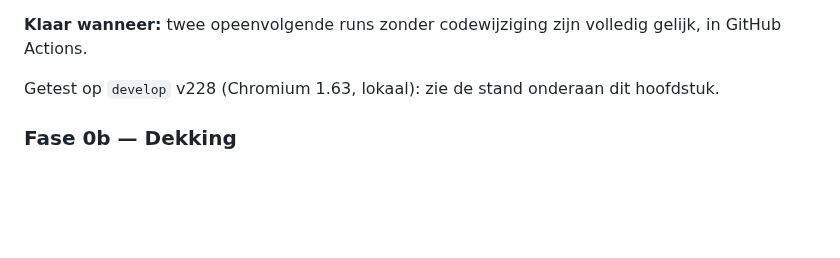
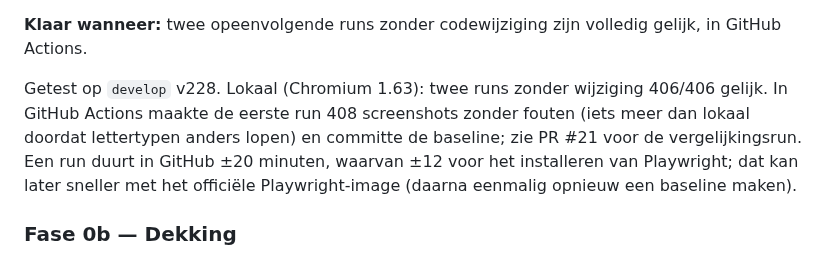
Before and after one commit to Kaasknakker/Gepuzzellig, a Markdown page: docs/OPRUIMPLAN-VORMGEVING.md, the part around the change. Rendered like a GitHub page; blank space fills up the shorter version.

Commit message:
Noteer resultaat eerste CI-run van de visuele controle
Co-Authored-By: Claude Opus 5.5 <noreply@anthropic.com>
Claude-Session: https://claude.ai/code/session_01WJmo9gGoJdAxXAzKovPUE7

```diff
--- a/docs/OPRUIMPLAN-VORMGEVING.md
+++ b/docs/OPRUIMPLAN-VORMGEVING.md
@@ -85,7 +85,7 @@ Belangrijk:
 
 **Klaar wanneer:** twee opeenvolgende runs zonder codewijziging zijn volledig gelijk, in GitHub Actions.
 
-Getest op `develop` v228 (Chromium 1.63, lokaal): zie de stand onderaan dit hoofdstuk.
+Getest op `develop` v228. Lokaal (Chromium 1.63): twee runs zonder wijziging 406/406 gelijk. In GitHub Actions maakte de eerste run 408 screenshots zonder fouten (iets meer dan lokaal doordat lettertypen anders lopen) en committe de baseline; zie PR #21 voor de vergelijkingsrun. Een run duurt in GitHub ±20 minuten, waarvan ±12 voor het installeren van Playwright; dat kan later sneller met het officiële Playwright-image (daarna eenmalig opnieuw een baseline maken).
 
 ### Fase 0b — Dekking
 
```
